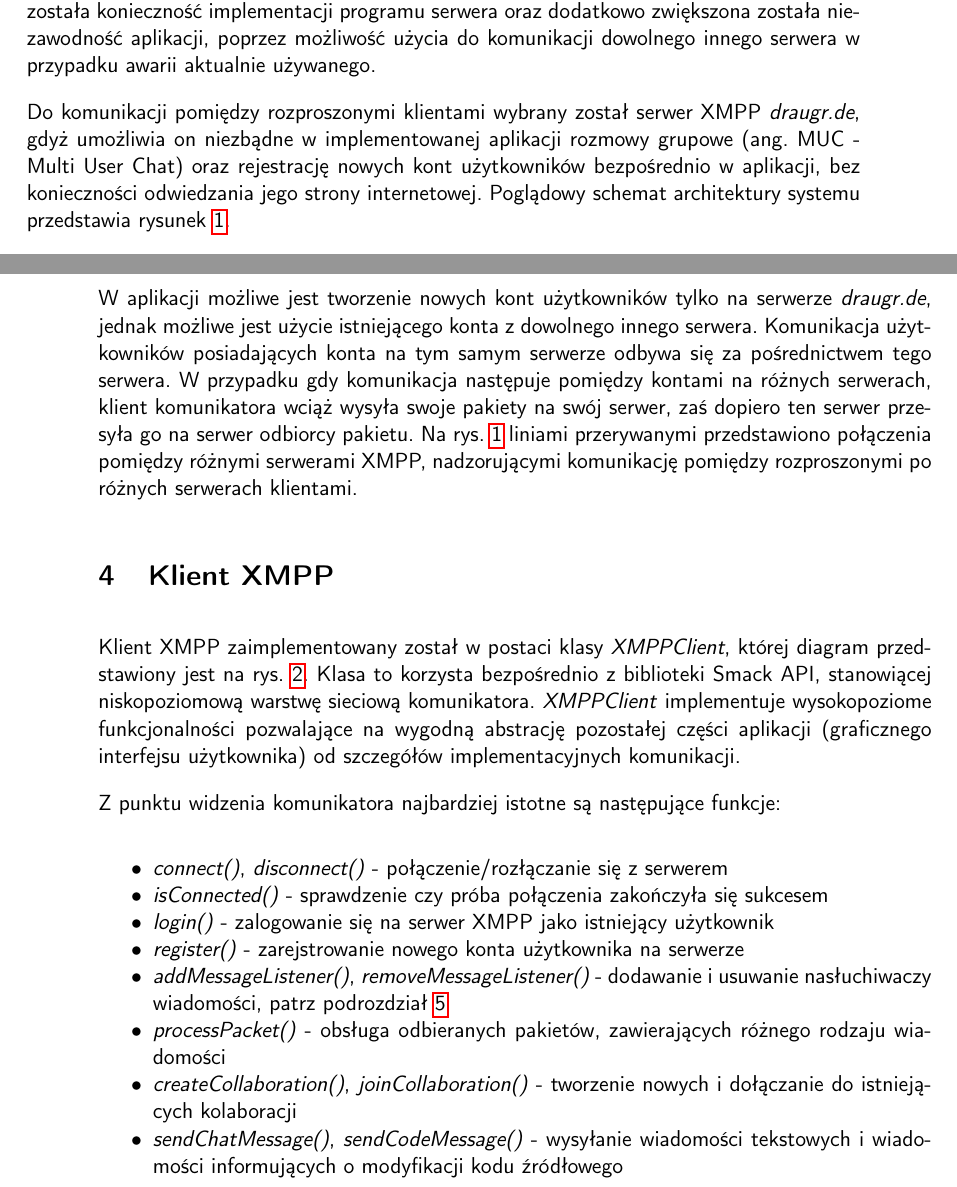
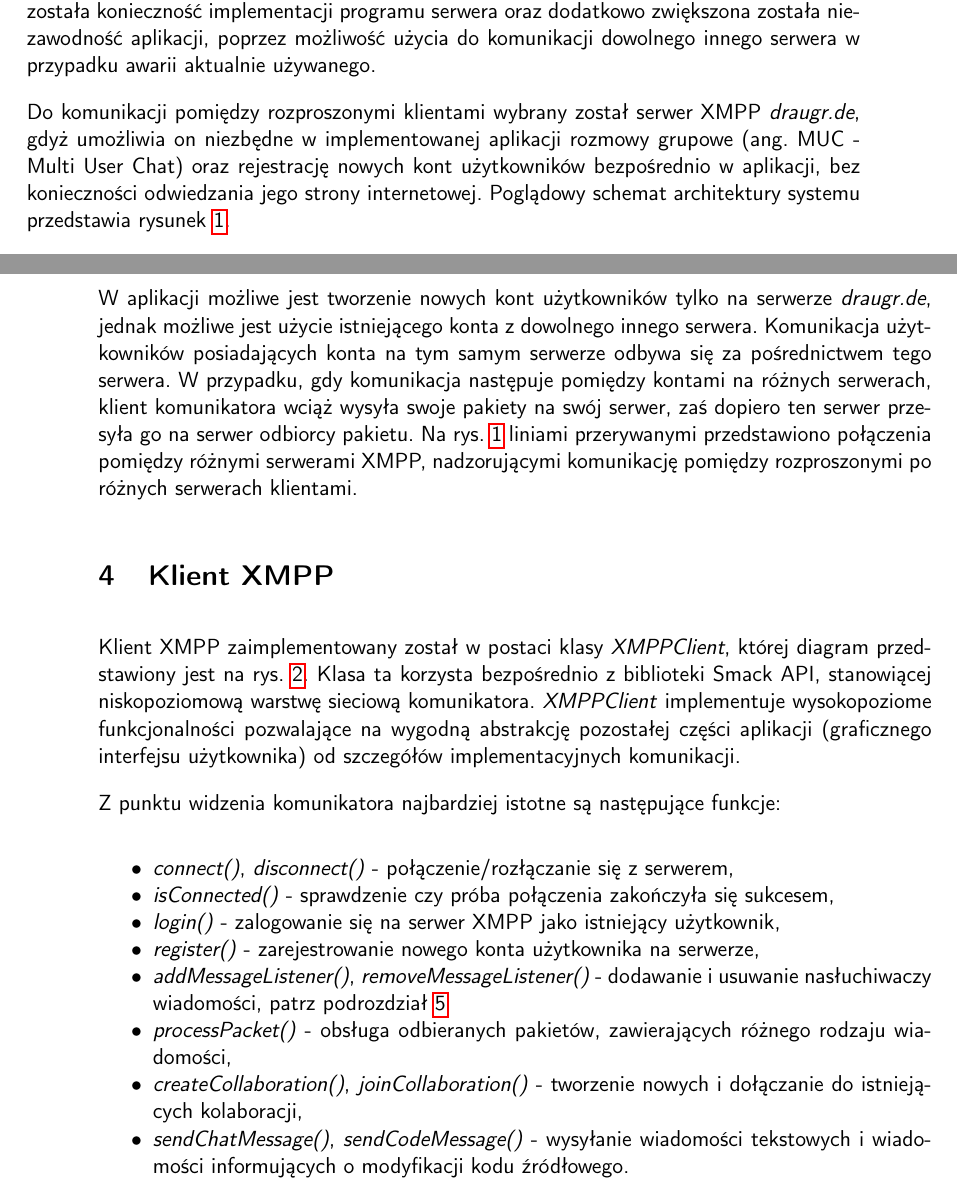
Before and after one commit to sum-mer/Komunikator-programisty, a LaTeX document (doc/dokumentacja_techniczna/dokumentacja.tex): two parts of pages 3 and 4 of 9, joined at a grey line, cut so that both start at the same text. Compiled offline with pdfLaTeX.

Commit message:
Poprawione literowki w dokumentacji technicznej

```diff
--- a/doc/dokumentacja_techniczna/dokumentacja.tex
+++ b/doc/dokumentacja_techniczna/dokumentacja.tex
@@ -102,7 +102,7 @@ Jako że pozostawiono wolną rękę co do wyboru technologii, w których wykonan
 % klient nasz, serwer dowolny wlasciwie, rysunek
 Na wybór protokołu XMPP do komunikacji pomiędzy programistami zdecydowano się głównie ze względu na jego otwartość, przystosowanie do rozszerzalności (np. o metadane informujące o edycji kodu) oraz użycie w wielu aplikacjach o podobnych możliwościach, służących do wspierania pracy grupowej zespołu programistów. Istotna okazała się również możliwość użycia istniejącej infrastruktury serwerów XMPP (dawniej Jabber), dzięki czemu wyeliminowana została konieczność implementacji programu serwera oraz dodatkowo zwiększona została niezawodność aplikacji, poprzez możliwość użycia do komunikacji dowolnego innego serwera w przypadku awarii aktualnie używanego.
 
-Do komunikacji pomiędzy rozproszonymi klientami wybrany został serwer XMPP \emph{draugr.de}, gdyż umożliwia on niezbądne w implementowanej aplikacji rozmowy grupowe (ang. MUC - Multi User Chat) oraz rejestrację nowych kont użytkowników bezpośrednio w aplikacji, bez konieczności odwiedzania jego strony internetowej. Poglądowy schemat architektury systemu przedstawia rysunek \ref{fig:architektura}.
+Do komunikacji pomiędzy rozproszonymi klientami wybrany został serwer XMPP \emph{draugr.de}, gdyż umożliwia on niezbędne w implementowanej aplikacji rozmowy grupowe (ang. MUC - Multi User Chat) oraz rejestrację nowych kont użytkowników bezpośrednio w aplikacji, bez konieczności odwiedzania jego strony internetowej. Poglądowy schemat architektury systemu przedstawia rysunek \ref{fig:architektura}.
 
 \begin{figure}[!htb]
   \begin{center}
@@ -111,7 +111,7 @@ Do komunikacji pomiędzy rozproszonymi klientami wybrany został serwer XMPP \em
   \end{center}
 \end{figure}
 
-W aplikacji możliwe jest tworzenie nowych kont użytkowników tylko na serwerze \emph{draugr.de}, jednak możliwe jest użycie istniejącego konta z dowolnego innego serwera. Komunikacja użytkowników posiadających konta na tym samym serwerze odbywa się za pośrednictwem tego serwera. W przypadku gdy komunikacja następuje pomiędzy kontami na różnych serwerach, klient komunikatora wciąż wysyła swoje pakiety na swój serwer, zaś dopiero ten serwer przesyła go na serwer odbiorcy pakietu. Na rys. \ref{fig:architektura} liniami przerywanymi przedstawiono połączenia pomiędzy różnymi serwerami XMPP, nadzorującymi komunikację pomiędzy rozproszonymi po różnych serwerach klientami.
+W aplikacji możliwe jest tworzenie nowych kont użytkowników tylko na serwerze \emph{draugr.de}, jednak możliwe jest użycie istniejącego konta z dowolnego innego serwera. Komunikacja użytkowników posiadających konta na tym samym serwerze odbywa się za pośrednictwem tego serwera. W przypadku, gdy komunikacja następuje pomiędzy kontami na różnych serwerach, klient komunikatora wciąż wysyła swoje pakiety na swój serwer, zaś dopiero ten serwer przesyła go na serwer odbiorcy pakietu. Na rys. \ref{fig:architektura} liniami przerywanymi przedstawiono połączenia pomiędzy różnymi serwerami XMPP, nadzorującymi komunikację pomiędzy rozproszonymi po różnych serwerach klientami.
 
 % \section{Podział na moduły}
 
@@ -121,7 +121,7 @@ W aplikacji możliwe jest tworzenie nowych kont użytkowników tylko na serwerze
 \section{Klient XMPP}
 
 % opis co to jest, ze opakowanie smack api, itp
-Klient XMPP zaimplementowany został w postaci klasy \emph{XMPPClient}, której diagram przedstawiony jest na rys. \ref{fig:uml_class_client}. Klasa to korzysta bezpośrednio z biblioteki Smack API, stanowiącej niskopoziomową warstwę sieciową komunikatora. \emph{XMPPClient} implementuje wysokopoziome funkcjonalności pozwalające na wygodną abstrację pozostałej części aplikacji (graficznego interfejsu użytkownika) od szczegółów implementacyjnych komunikacji.
+Klient XMPP zaimplementowany został w postaci klasy \emph{XMPPClient}, której diagram przedstawiony jest na rys. \ref{fig:uml_class_client}. Klasa ta korzysta bezpośrednio z biblioteki Smack API, stanowiącej niskopoziomową warstwę sieciową komunikatora. \emph{XMPPClient} implementuje wysokopoziome funkcjonalności pozwalające na wygodną abstrakcję pozostałej części aplikacji (graficznego interfejsu użytkownika) od szczegółów implementacyjnych komunikacji.
 % schematy UML klas: XMPPClient, listener wiadomosci, itp.
 \begin{figure}[!htb]
   \begin{center}
@@ -132,14 +132,14 @@ Klient XMPP zaimplementowany został w postaci klasy \emph{XMPPClient}, której
 
 Z punktu widzenia komunikatora najbardziej istotne są następujące funkcje:
 \begin{items}
-\item \emph{connect()}, \emph{disconnect()} - połączenie/rozłączanie się z serwerem
-\item \emph{isConnected()} - sprawdzenie czy próba połączenia zakończyła się sukcesem
-\item \emph{login()} - zalogowanie się na serwer XMPP jako istniejący użytkownik
-\item \emph{register()} - zarejstrowanie nowego konta użytkownika na serwerze
+\item \emph{connect()}, \emph{disconnect()} - połączenie/rozłączanie się z serwerem,
+\item \emph{isConnected()} - sprawdzenie czy próba połączenia zakończyła się sukcesem,
+\item \emph{login()} - zalogowanie się na serwer XMPP jako istniejący użytkownik,
+\item \emph{register()} - zarejestrowanie nowego konta użytkownika na serwerze,
 \item \emph{addMessageListener()}, \emph{removeMessageListener()} - dodawanie i usuwanie nasłuchiwaczy wiadomości, patrz podrozdział \ref{sec:komunikacja}
-\item \emph{processPacket()} - obsługa odbieranych pakietów, zawierających różnego rodzaju wiadomości
-\item \emph{createCollaboration()}, \emph{joinCollaboration()} - tworzenie nowych i dołączanie do istniejących kolaboracji
-\item \emph{sendChatMessage()}, \emph{sendCodeMessage()} - wysyłanie wiadomości tekstowych i wiadomości informujących o modyfikacji kodu źródłowego
+\item \emph{processPacket()} - obsługa odbieranych pakietów, zawierających różnego rodzaju wiadomości,
+\item \emph{createCollaboration()}, \emph{joinCollaboration()} - tworzenie nowych i dołączanie do istniejących kolaboracji,
+\item \emph{sendChatMessage()}, \emph{sendCodeMessage()} - wysyłanie wiadomości tekstowych i wiadomości informujących o modyfikacji kodu źródłowego.
 \end{items}
 
 \clearpage
```
Also changed, not shown: doc/dokumentacja_techniczna/dokumentacja.pdf, doc/dokumentacja_techniczna/dokumentacja.tex (8 more changed lines).
